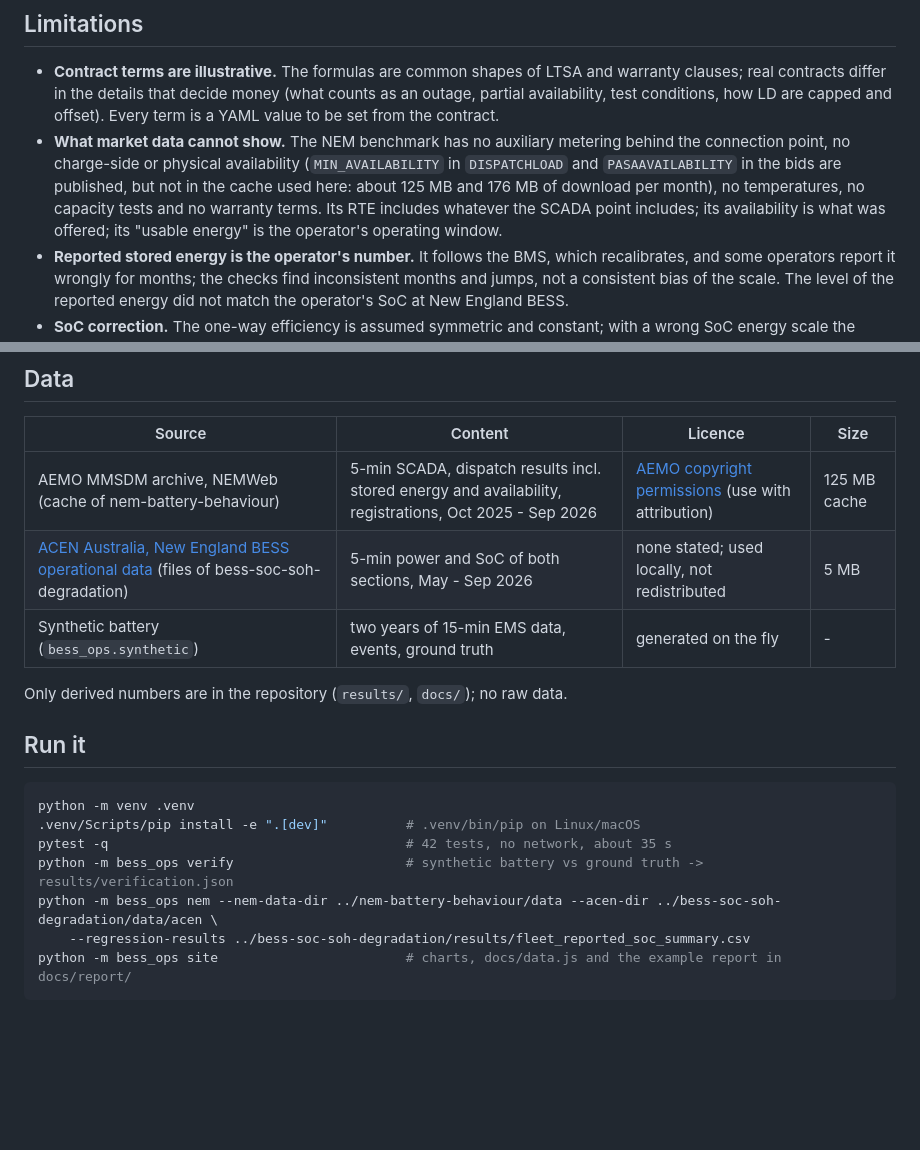
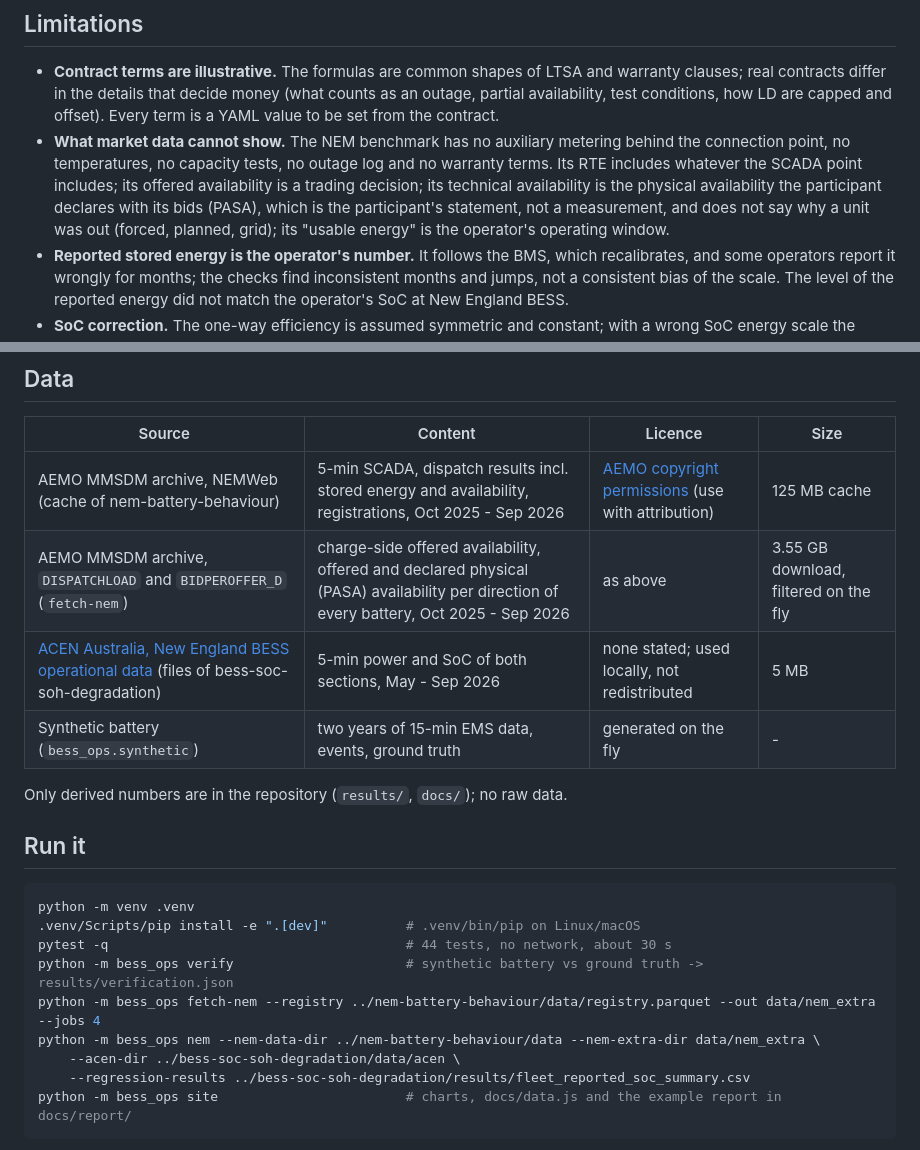
Before and after one commit to kwwaleszczynski-del/bess-ops-warranty, a Markdown page: README.md, 2 parts joined by grey strips. Drawn GitHub-style; blank space fills up the shorter version.

````diff
--- a/README.md
+++ b/README.md
@@ -303,10 +330,10 @@ auxiliary model, data quality), `report_<month>.html` (the same as a self-contai
   differ in the details that decide money (what counts as an outage, partial availability, test conditions, how
   LD are capped and offset). Every term is a YAML value to be set from the contract.
 - **What market data cannot show.** The NEM benchmark has no auxiliary metering behind the connection point, no
-  charge-side or physical availability (`MIN_AVAILABILITY` in `DISPATCHLOAD` and `PASAAVAILABILITY` in the bids are
-  published, but not in the cache used here: about 125 MB and 176 MB of download per month), no temperatures, no
-  capacity tests and no warranty terms. Its RTE includes whatever the SCADA point includes; its availability is what
-  was offered; its "usable energy" is the operator's operating window.
+  temperatures, no capacity tests, no outage log and no warranty terms. Its RTE includes whatever the SCADA point
+  includes; its offered availability is a trading decision; its technical availability is the physical availability
+  the participant declares with its bids (PASA), which is the participant's statement, not a measurement, and does
+  not say why a unit was out (forced, planned, grid); its "usable energy" is the operator's operating window.
 - **Reported stored energy is the operator's number.** It follows the BMS, which recalibrates, and some operators
   report it wrongly for months; the checks find inconsistent months and jumps, not a consistent bias of the
   scale. The level of the reported energy did not match the operator's SoC at New England BESS.
@@ -324,6 +351,7 @@ auxiliary model, data quality), `report_<month>.html` (the same as a self-contai
 | Source | Content | Licence | Size |
 |---|---|---|---|
 | AEMO MMSDM archive, NEMWeb (cache of nem-battery-behaviour) | 5-min SCADA, dispatch results incl. stored energy and availability, registrations, Oct 2025 - Sep 2026 | [AEMO copyright permissions](https://www.aemo.com.au/privacy-and-legal-notices/copyright-permissions) (use with attribution) | 125 MB cache |
+| AEMO MMSDM archive, `DISPATCHLOAD` and `BIDPEROFFER_D` (`fetch-nem`) | charge-side offered availability, offered and declared physical (PASA) availability per direction of every battery, Oct 2025 - Sep 2026 | as above | 3.55 GB download, filtered on the fly |
 | [ACEN Australia, New England BESS operational data](https://acenrenewables.com.au/new-england-bess-operational-data/) (files of bess-soc-soh-degradation) | 5-min power and SoC of both sections, May - Sep 2026 | none stated; used locally, not redistributed | 5 MB |
 | Synthetic battery (`bess_ops.synthetic`) | two years of 15-min EMS data, events, ground truth | generated on the fly | - |
 
@@ -334,9 +362,11 @@ Only derived numbers are in the repository (`results/`, `docs/`); no raw data.
 ```bash
 python -m venv .venv
 .venv/Scripts/pip install -e ".[dev]"          # .venv/bin/pip on Linux/macOS
-pytest -q                                      # 42 tests, no network, about 35 s
+pytest -q                                      # 44 tests, no network, about 30 s
 python -m bess_ops verify                      # synthetic battery vs ground truth -> results/verification.json
-python -m bess_ops nem --nem-data-dir ../nem-battery-behaviour/data --acen-dir ../bess-soc-soh-degradation/data/acen \
+python -m bess_ops fetch-nem --registry ../nem-battery-behaviour/data/registry.parquet --out data/nem_extra --jobs 4
+python -m bess_ops nem --nem-data-dir ../nem-battery-behaviour/data --nem-extra-dir data/nem_extra \
+    --acen-dir ../bess-soc-soh-degradation/data/acen \
     --regression-results ../bess-soc-soh-degradation/results/fleet_reported_soc_summary.csv
 python -m bess_ops site                        # charts, docs/data.js and the example report in docs/report/
 ```
````
Also changed, not shown: other parts of README.md (+36 -8 lines), docs/img/fleet_availability.png, 11 other files.
